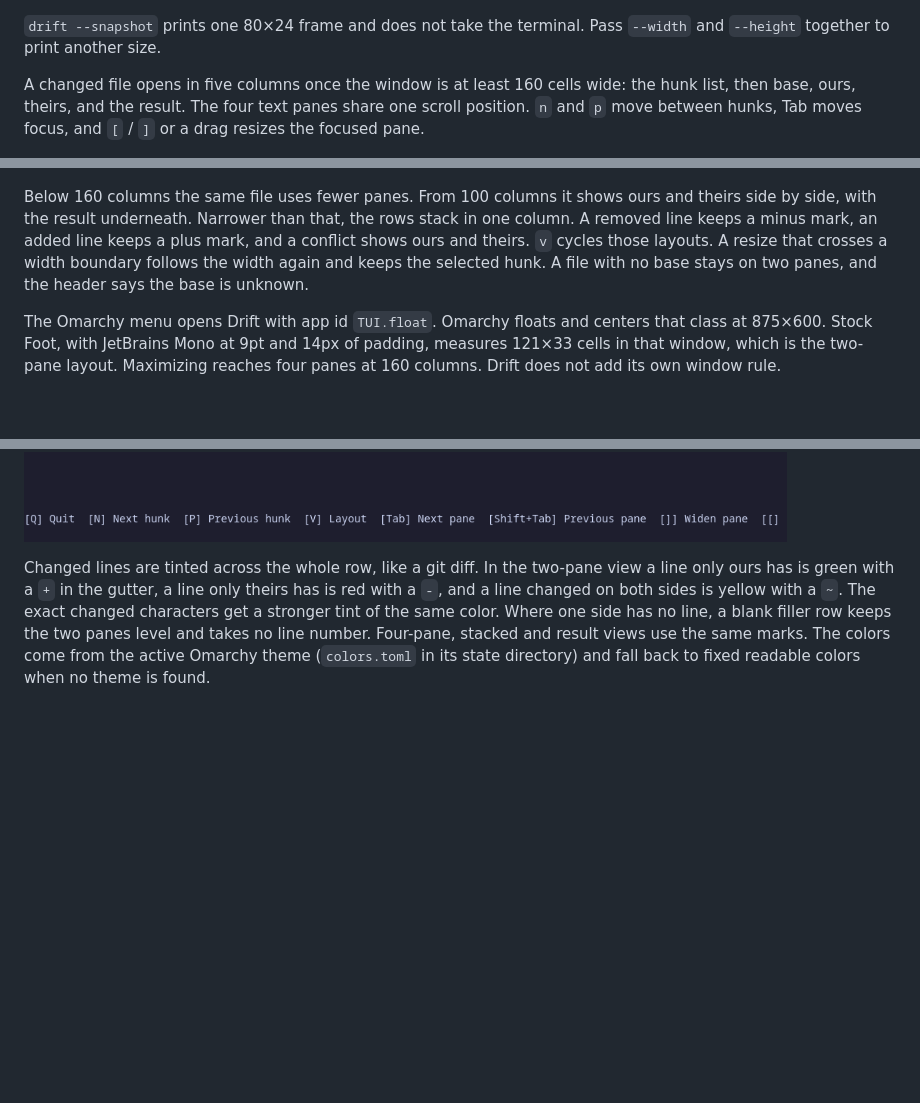
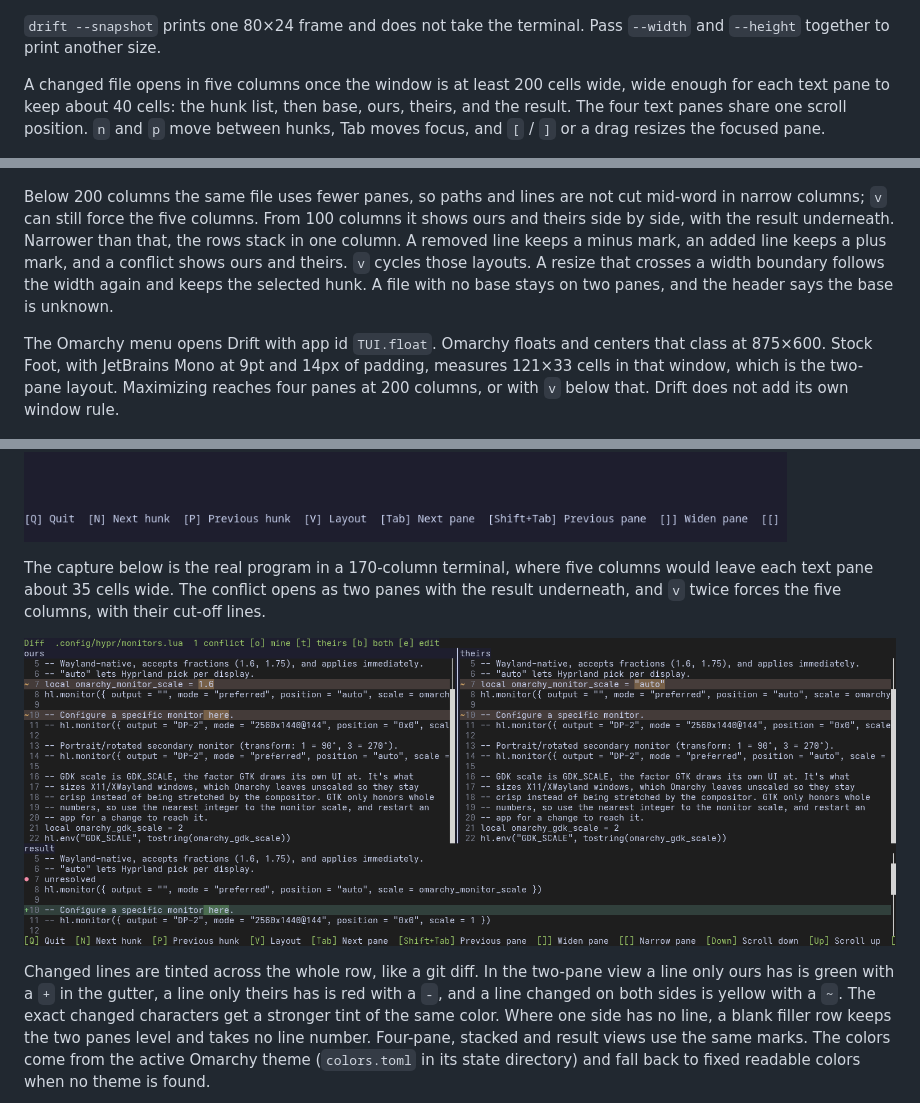
Before and after one commit to moonbase2090/drift, a Markdown page: README.md, 3 parts joined by grey strips. Drawn GitHub-style; pictures changed too: docs/media/four-fallback.gif (added); blank space fills up the shorter version.

Commit message:
Use five columns only when each text pane keeps about 40 cells (#50)
- Open five columns only when each text pane keeps about 40 cells

```diff
--- a/README.md
+++ b/README.md
@@ -16,15 +16,19 @@ After an Omarchy update, or any time, it reports which files under `~/.config/hy
 
 `drift --snapshot` prints one 80×24 frame and does not take the terminal. Pass `--width` and `--height` together to print another size.
 
-A changed file opens in five columns once the window is at least 160 cells wide: the hunk list, then base, ours, theirs, and the result. The four text panes share one scroll position. `n` and `p` move between hunks, Tab moves focus, and `[` / `]` or a drag resizes the focused pane.
+A changed file opens in five columns once the window is at least 200 cells wide, wide enough for each text pane to keep about 40 cells: the hunk list, then base, ours, theirs, and the result. The four text panes share one scroll position. `n` and `p` move between hunks, Tab moves focus, and `[` / `]` or a drag resizes the focused pane.
 
 ![Four-pane diff](docs/media/four-pane.gif)
 
-Below 160 columns the same file uses fewer panes. From 100 columns it shows ours and theirs side by side, with the result underneath. Narrower than that, the rows stack in one column. A removed line keeps a minus mark, an added line keeps a plus mark, and a conflict shows ours and theirs. `v` cycles those layouts. A resize that crosses a width boundary follows the width again and keeps the selected hunk. A file with no base stays on two panes, and the header says the base is unknown.
+Below 200 columns the same file uses fewer panes, so paths and lines are not cut mid-word in narrow columns; `v` can still force the five columns. From 100 columns it shows ours and theirs side by side, with the result underneath. Narrower than that, the rows stack in one column. A removed line keeps a minus mark, an added line keeps a plus mark, and a conflict shows ours and theirs. `v` cycles those layouts. A resize that crosses a width boundary follows the width again and keeps the selected hunk. A file with no base stays on two panes, and the header says the base is unknown.
 
-The Omarchy menu opens Drift with app id `TUI.float`. Omarchy floats and centers that class at 875×600. Stock Foot, with JetBrains Mono at 9pt and 14px of padding, measures 121×33 cells in that window, which is the two-pane layout. Maximizing reaches four panes at 160 columns. Drift does not add its own window rule.
+The Omarchy menu opens Drift with app id `TUI.float`. Omarchy floats and centers that class at 875×600. Stock Foot, with JetBrains Mono at 9pt and 14px of padding, measures 121×33 cells in that window, which is the two-pane layout. Maximizing reaches four panes at 200 columns, or with `v` below that. Drift does not add its own window rule.
 
 ![Narrower diff layouts](docs/media/layout-cycle.gif)
+
+The capture below is the real program in a 170-column terminal, where five columns would leave each text pane about 35 cells wide. The conflict opens as two panes with the result underneath, and `v` twice forces the five columns, with their cut-off lines.
+
+![Two panes below 200 columns](docs/media/four-fallback.gif)
 
 Changed lines are tinted across the whole row, like a git diff. In the two-pane view a line only ours has is green with a `+` in the gutter, a line only theirs has is red with a `-`, and a line changed on both sides is yellow with a `~`. The exact changed characters get a stronger tint of the same color. Where one side has no line, a blank filler row keeps the two panes level and takes no line number. Four-pane, stacked and result views use the same marks. The colors come from the active Omarchy theme (`colors.toml` in its state directory) and fall back to fixed readable colors when no theme is found.
 
```
Also changed, not shown: docs/PRD.md (+1 -1 lines), 5 other files.
